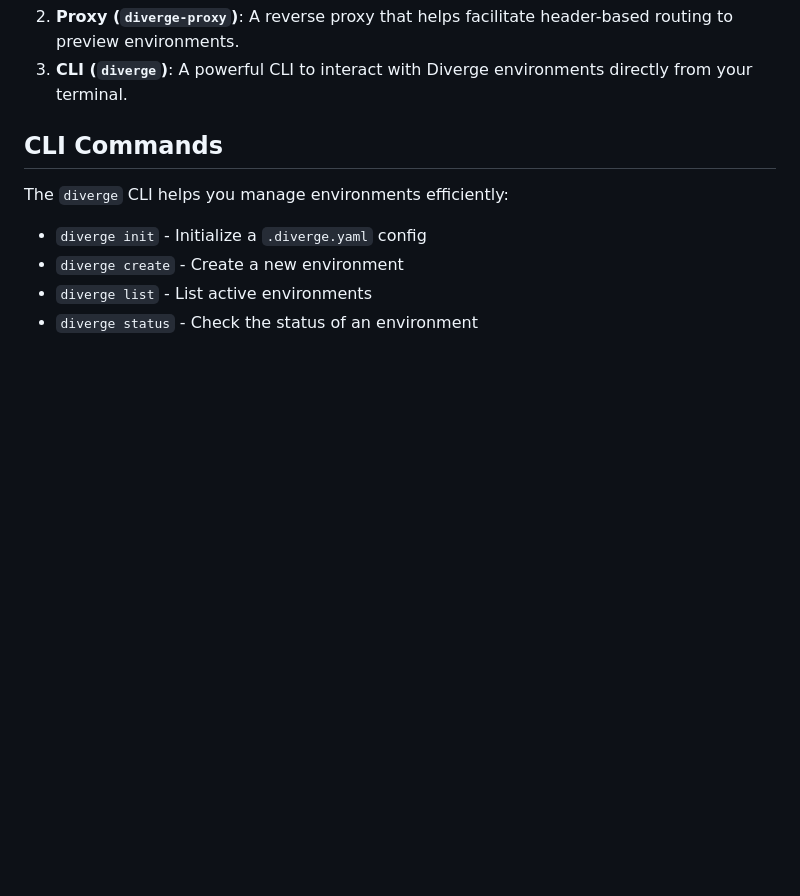
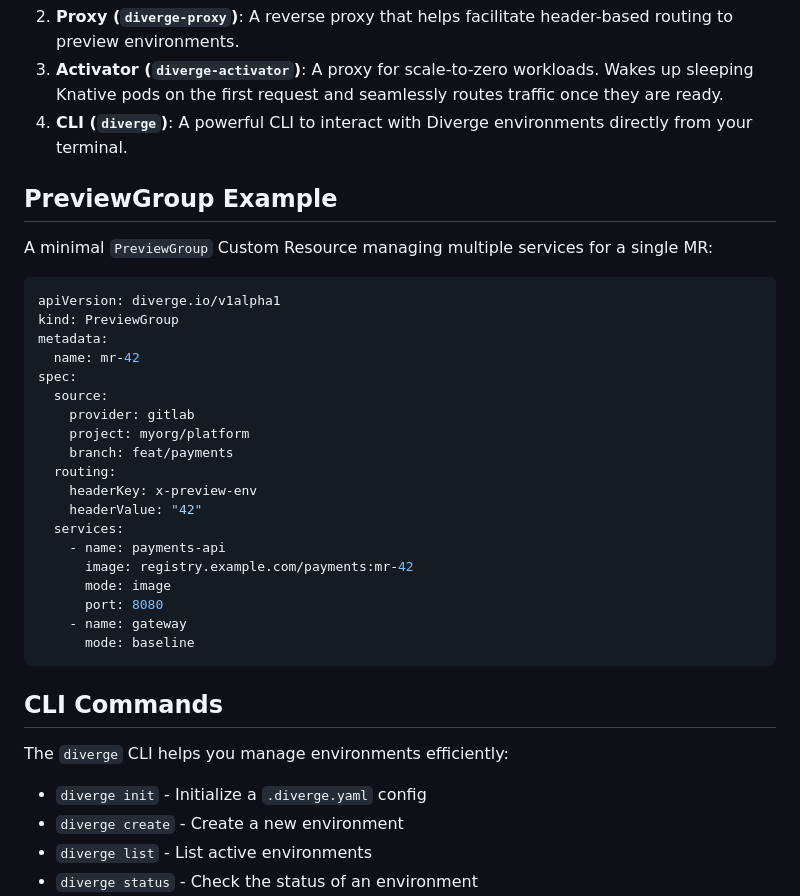
Before and after one commit to divergedev/diverge, a Markdown page: README.md, the part around one of its changes. GitHub-like rendering; blank space fills up the shorter version.

````diff
--- a/README.md
+++ b/README.md
@@ -47,5 +50,32 @@ Diverge consists of 3 main components compiled into a single consolidated Docker
 2.  **Proxy (`diverge-proxy`)**: A reverse proxy that helps facilitate header-based routing to preview environments.
-3.  **CLI (`diverge`)**: A powerful CLI to interact with Diverge environments directly from your terminal.
+3.  **Activator (`diverge-activator`)**: A proxy for scale-to-zero workloads. Wakes up sleeping Knative pods on the first request and seamlessly routes traffic once they are ready.
+4.  **CLI (`diverge`)**: A powerful CLI to interact with Diverge environments directly from your terminal.
+
+## PreviewGroup Example
+
+A minimal `PreviewGroup` Custom Resource managing multiple services for a single MR:
+
+```yaml
+apiVersion: diverge.io/v1alpha1
+kind: PreviewGroup
+metadata:
+  name: mr-42
+spec:
+  source:
+    provider: gitlab
+    project: myorg/platform
+    branch: feat/payments
+  routing:
+    headerKey: x-preview-env
+    headerValue: "42"
+  services:
+    - name: payments-api
+      image: registry.example.com/payments:mr-42
+      mode: image
+      port: 8080
+    - name: gateway
+      mode: baseline
+```
 
 ## CLI Commands
 
````
Also changed, not shown: other parts of README.md (+8 -5 lines), docs/architecture.md (+30 -13 lines), docs/previewgroup-guide.md (+6 -1 lines).
